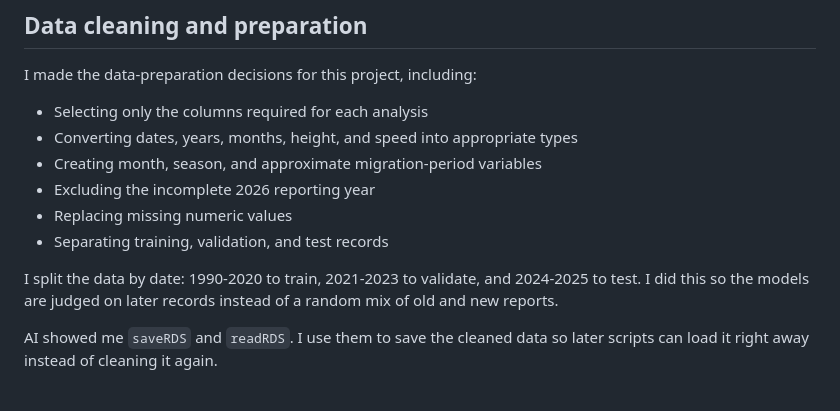
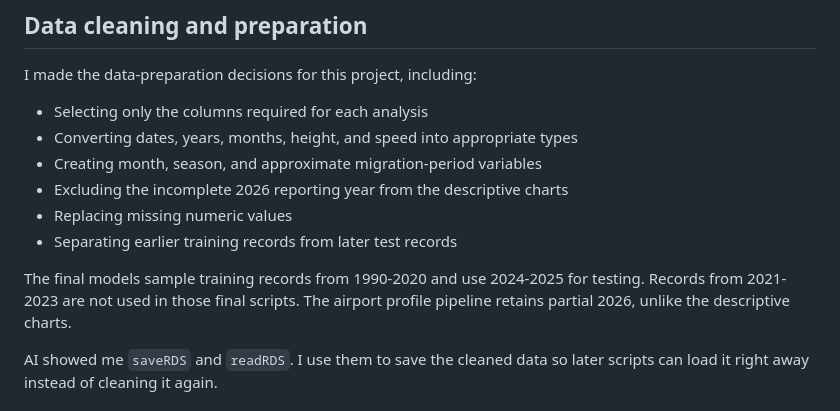
Before and after one commit to adelanovic/IST687_FAA_Wildstrikes, a Markdown page: AI_Usage_Statement.md, the part around one of its changes. GitHub-like rendering.

```diff
--- a/AI_Usage_Statement.md
+++ b/AI_Usage_Statement.md
@@ -83,13 +69,13 @@ I made the data-preparation decisions for this project, including:
 - Selecting only the columns required for each analysis
 - Converting dates, years, months, height, and speed into appropriate types
 - Creating month, season, and approximate migration-period variables
-- Excluding the incomplete 2026 reporting year
+- Excluding the incomplete 2026 reporting year from the descriptive charts
 - Replacing missing numeric values
-- Separating training, validation, and test records
+- Separating earlier training records from later test records
 
-I split the data by date: 1990-2020 to train, 2021-2023 to validate, and
-2024-2025 to test. I did this so the models are judged on later records instead
-of a random mix of old and new reports.
+The final models sample training records from 1990-2020 and use 2024-2025 for
+testing. Records from 2021-2023 are not used in those final scripts. The airport
+profile pipeline retains partial 2026, unlike the descriptive charts.
 
 AI showed me `saveRDS` and `readRDS`. I use them to save the cleaned data so
 later scripts can load it right away instead of cleaning it again.
```
Also changed, not shown: other parts of AI_Usage_Statement.md (+27 -45 lines).
